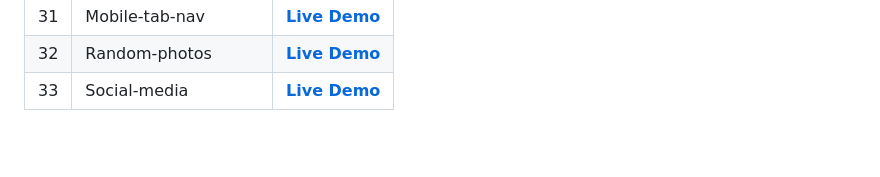
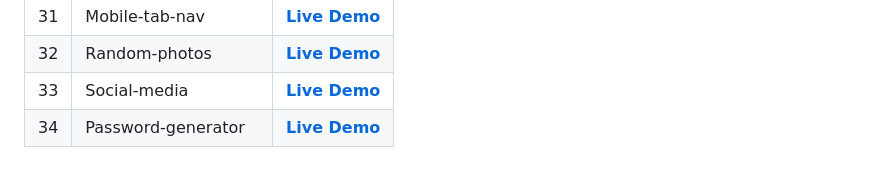
Before and after one commit to Davit2605/Davit2605.github.io, a Markdown page: README.md, the part around the change. Drawn GitHub-style; blank space fills up the shorter version.

```diff
--- a/README.md
+++ b/README.md
@@ -37,3 +37,4 @@ More projects in progress... ⬇️
 | 31   | Mobile-tab-nav  | **[Live Demo](https://davit2605.github.io/Mobile-tab-nav/)**   |
 | 32   | Random-photos  | **[Live Demo](https://davit2605.github.io/Random-photos/)**   |
 | 33   | Social-media  | **[Live Demo](https://davit2605.github.io/Social-media/)**   |
+| 34   | Password-generator  | **[Live Demo](https://davit2605.github.io/Password-generator/)**   |
```
